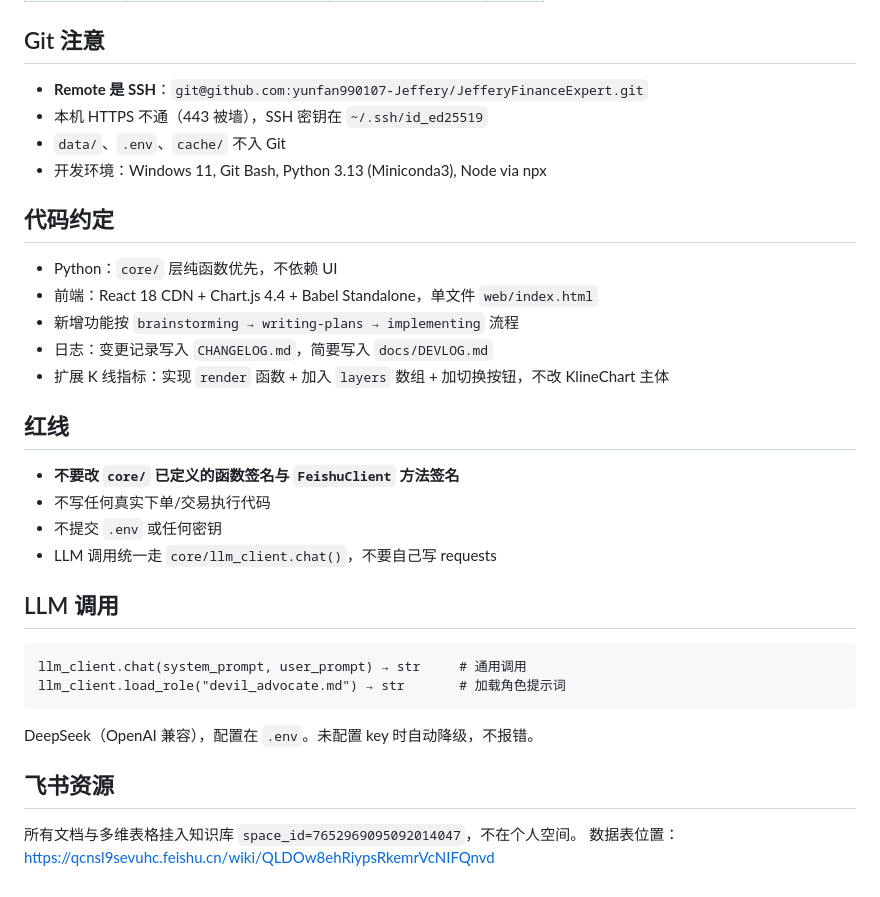
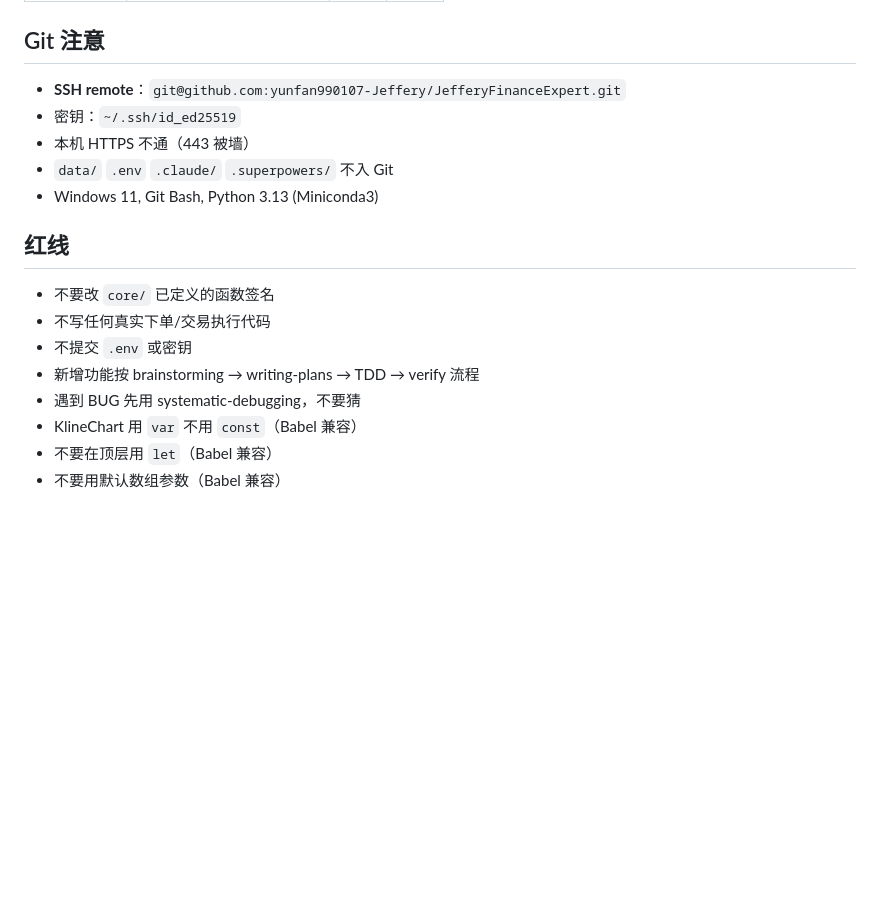
Before and after one commit to yunfan990107-Jeffery/JefferyFinanceExpert, a Markdown page: docs/AI_CONTEXT.md, the part around one of its changes. Drawn GitHub-style; blank space fills up the shorter version.

````diff
--- a/docs/AI_CONTEXT.md
+++ b/docs/AI_CONTEXT.md
@@ -77,35 +75,19 @@ npx serve web -l 3000 --no-clipboard
 
 ## Git 注意
 
-- **Remote 是 SSH**：`git@github.com:yunfan990107-Jeffery/JefferyFinanceExpert.git`
-- 本机 HTTPS 不通（443 被墙），SSH 密钥在 `~/.ssh/id_ed25519`
-- `data/`、`.env`、`cache/` 不入 Git
-- 开发环境：Windows 11, Git Bash, Python 3.13 (Miniconda3), Node via npx
-
-## 代码约定
-
-- Python：`core/` 层纯函数优先，不依赖 UI
-- 前端：React 18 CDN + Chart.js 4.4 + Babel Standalone，单文件 `web/index.html`
-- 新增功能按 `brainstorming → writing-plans → implementing` 流程
-- 日志：变更记录写入 `CHANGELOG.md`，简要写入 `docs/DEVLOG.md`
-- 扩展 K 线指标：实现 `render` 函数 + 加入 `layers` 数组 + 加切换按钮，不改 KlineChart 主体
+- **SSH remote**：`git@github.com:yunfan990107-Jeffery/JefferyFinanceExpert.git`
+- 密钥：`~/.ssh/id_ed25519`
+- 本机 HTTPS 不通（443 被墙）
+- `data/` `.env` `.claude/` `.superpowers/` 不入 Git
+- Windows 11, Git Bash, Python 3.13 (Miniconda3)
 
 ## 红线
 
-- **不要改 `core/` 已定义的函数签名与 `FeishuClient` 方法签名**
+- 不要改 `core/` 已定义的函数签名
 - 不写任何真实下单/交易执行代码
-- 不提交 `.env` 或任何密钥
-- LLM 调用统一走 `core/llm_client.chat()`，不要自己写 requests
-
-## LLM 调用
-
-```
-llm_client.chat(system_prompt, user_prompt) → str     # 通用调用
-llm_client.load_role("devil_advocate.md") → str       # 加载角色提示词
-```
-DeepSeek（OpenAI 兼容），配置在 `.env`。未配置 key 时自动降级，不报错。
-
-## 飞书资源
-
-所有文档与多维表格挂入知识库 `space_id=7652969095092014047`，不在个人空间。
-数据表位置：https://qcnsl9sevuhc.feishu.cn/wiki/QLDOw8ehRiypsRkemrVcNIFQnvd
+- 不提交 `.env` 或密钥
+- 新增功能按 brainstorming → writing-plans → TDD → verify 流程
+- 遇到 BUG 先用 systematic-debugging，不要猜
+- KlineChart 用 `var` 不用 `const`（Babel 兼容）
+- 不要在顶层用 `let`（Babel 兼容）
+- 不要用默认数组参数（Babel 兼容）
````
Also changed, not shown: other parts of docs/AI_CONTEXT.md (+39 -41 lines).
